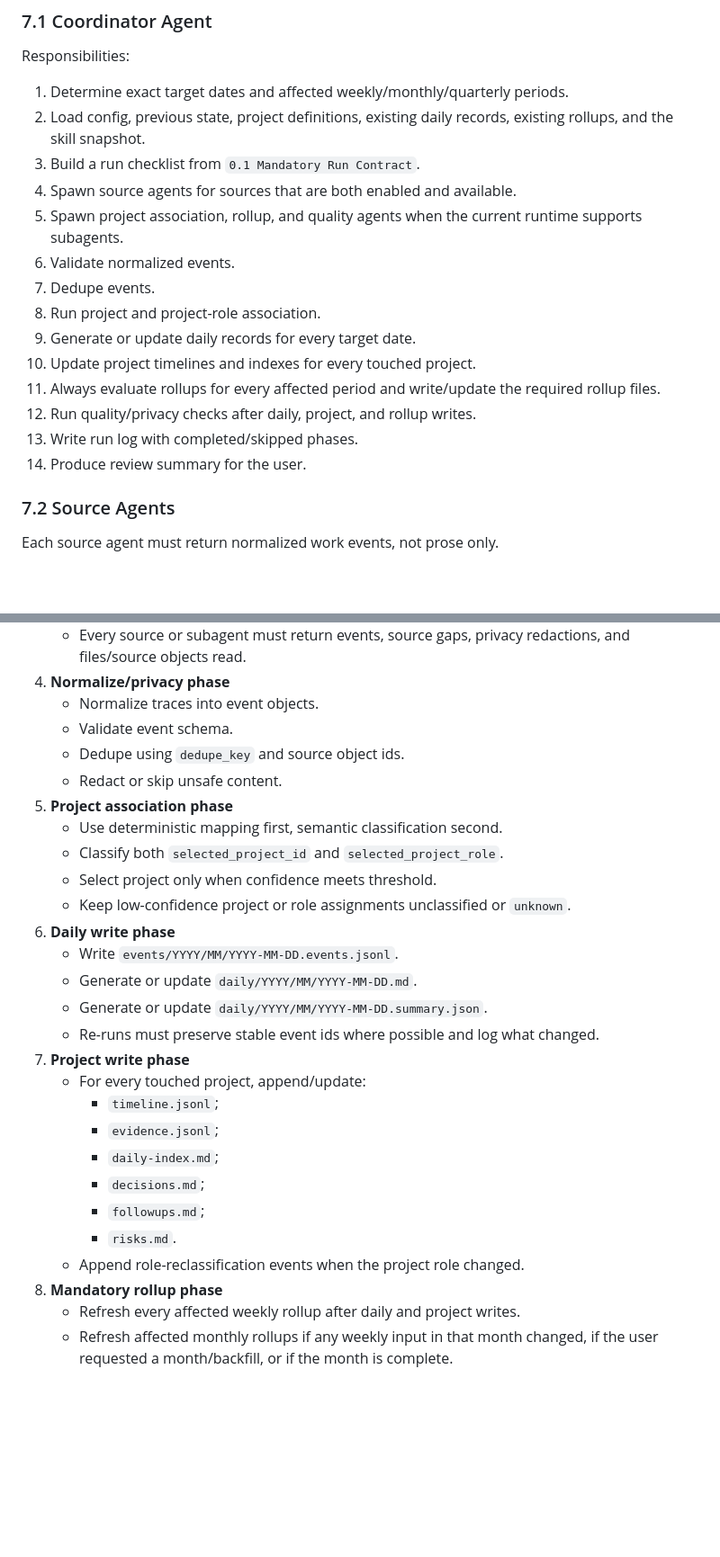
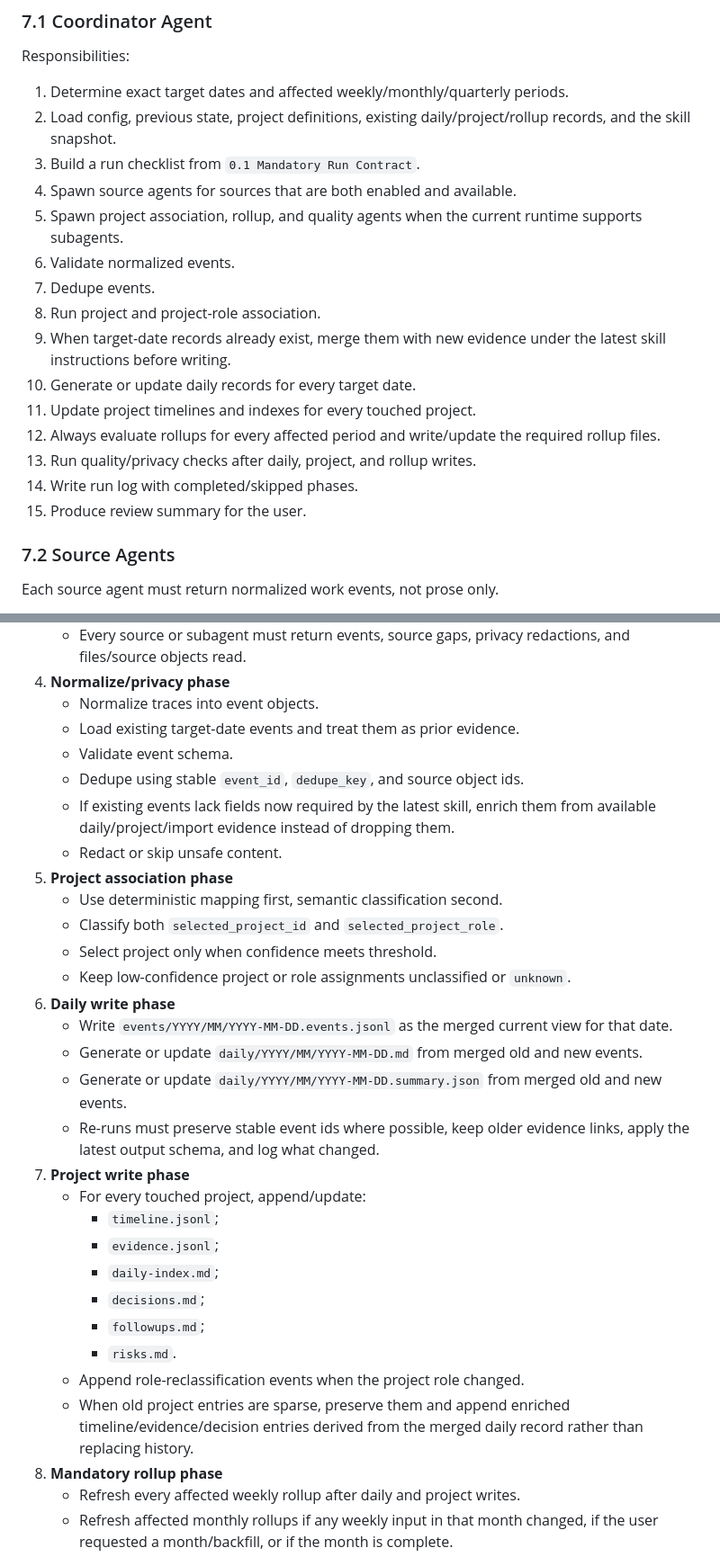
Before and after one commit to lyuzizheng/wise-personal-momory-pluging, a Markdown page: skills/personal-work-memory/SKILL.md, 2 parts joined by grey strips. Shown at 90% size. Drawn GitHub-style; blank space fills up the shorter version.

```diff
--- a/skills/personal-work-memory/SKILL.md
+++ b/skills/personal-work-memory/SKILL.md
@@ -679,19 +679,20 @@ The system uses a coordinator agent and specialized sub-agents.
 Responsibilities:
 
 1. Determine exact target dates and affected weekly/monthly/quarterly periods.
-2. Load config, previous state, project definitions, existing daily records, existing rollups, and the skill snapshot.
+2. Load config, previous state, project definitions, existing daily/project/rollup records, and the skill snapshot.
 3. Build a run checklist from `0.1 Mandatory Run Contract`.
 4. Spawn source agents for sources that are both enabled and available.
 5. Spawn project association, rollup, and quality agents when the current runtime supports subagents.
 6. Validate normalized events.
 7. Dedupe events.
 8. Run project and project-role association.
-9. Generate or update daily records for every target date.
-10. Update project timelines and indexes for every touched project.
-11. Always evaluate rollups for every affected period and write/update the required rollup files.
-12. Run quality/privacy checks after daily, project, and rollup writes.
-13. Write run log with completed/skipped phases.
-14. Produce review summary for the user.
+9. When target-date records already exist, merge them with new evidence under the latest skill instructions before writing.
+10. Generate or update daily records for every target date.
+11. Update project timelines and indexes for every touched project.
+12. Always evaluate rollups for every affected period and write/update the required rollup files.
+13. Run quality/privacy checks after daily, project, and rollup writes.
+14. Write run log with completed/skipped phases.
+15. Produce review summary for the user.
 
 ### 7.2 Source Agents
 
@@ -843,8 +845,10 @@ Algorithm:
    - Every source or subagent must return events, source gaps, privacy redactions, and files/source objects read.
 4. **Normalize/privacy phase**
    - Normalize traces into event objects.
+   - Load existing target-date events and treat them as prior evidence.
    - Validate event schema.
-   - Dedupe using `dedupe_key` and source object ids.
+   - Dedupe using stable `event_id`, `dedupe_key`, and source object ids.
+   - If existing events lack fields now required by the latest skill, enrich them from available daily/project/import evidence instead of dropping them.
    - Redact or skip unsafe content.
 5. **Project association phase**
    - Use deterministic mapping first, semantic classification second.
@@ -852,10 +856,10 @@ Algorithm:
    - Select project only when confidence meets threshold.
    - Keep low-confidence project or role assignments unclassified or `unknown`.
 6. **Daily write phase**
-   - Write `events/YYYY/MM/YYYY-MM-DD.events.jsonl`.
-   - Generate or update `daily/YYYY/MM/YYYY-MM-DD.md`.
-   - Generate or update `daily/YYYY/MM/YYYY-MM-DD.summary.json`.
-   - Re-runs must preserve stable event ids where possible and log what changed.
+   - Write `events/YYYY/MM/YYYY-MM-DD.events.jsonl` as the merged current view for that date.
+   - Generate or update `daily/YYYY/MM/YYYY-MM-DD.md` from merged old and new events.
+   - Generate or update `daily/YYYY/MM/YYYY-MM-DD.summary.json` from merged old and new events.
+   - Re-runs must preserve stable event ids where possible, keep older evidence links, apply the latest output schema, and log what changed.
 7. **Project write phase**
    - For every touched project, append/update:
      - `timeline.jsonl`;
@@ -865,6 +869,7 @@ Algorithm:
      - `followups.md`;
      - `risks.md`.
    - Append role-reclassification events when the project role changed.
+   - When old project entries are sparse, preserve them and append enriched timeline/evidence/decision entries derived from the merged daily record rather than replacing history.
 8. **Mandatory rollup phase**
    - Refresh every affected weekly rollup after daily and project writes.
    - Refresh affected monthly rollups if any weekly input in that month changed, if the user requested a month/backfill, or if the month is complete.
```
Also changed, not shown: other parts of skills/personal-work-memory/SKILL.md (+15 -3 lines), 2 other files.
